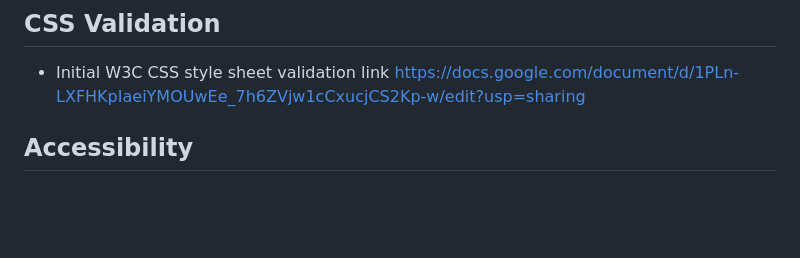
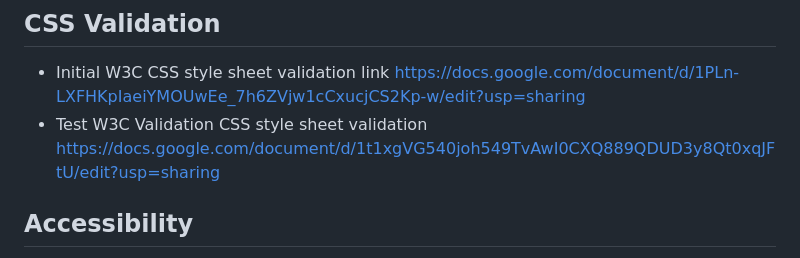
Before and after one commit to Karlsberg62/Hackathon1, a Markdown page: README.md, the part around the change. GitHub-like rendering; blank space fills up the shorter version.

```diff
--- a/README.md
+++ b/README.md
@@ -82,6 +82,7 @@
 
 ## CSS Validation
 - Initial W3C CSS style sheet validation link https://docs.google.com/document/d/1PLn-LXFHKpIaeiYMOUwEe_7h6ZVjw1cCxucjCS2Kp-w/edit?usp=sharing
+-  Test W3C Validation CSS style sheet validation https://docs.google.com/document/d/1t1xgVG540joh549TvAwI0CXQ889QDUD3y8Qt0xqJFtU/edit?usp=sharing
 
 ## Accessibility
 - We entered our website through AccessScan to check we were compliant with with ADA standards. Our website is ADA-compliant as shown below:
```
